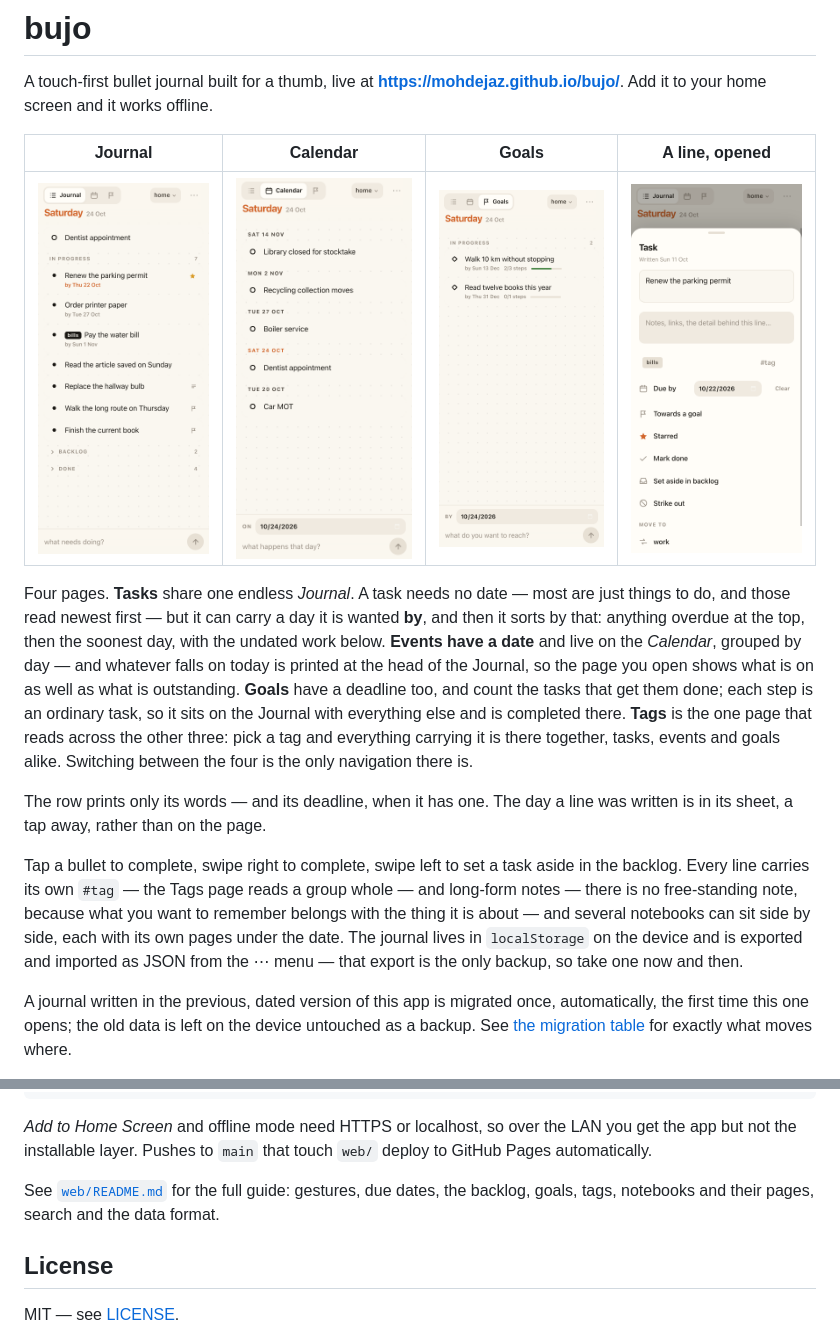
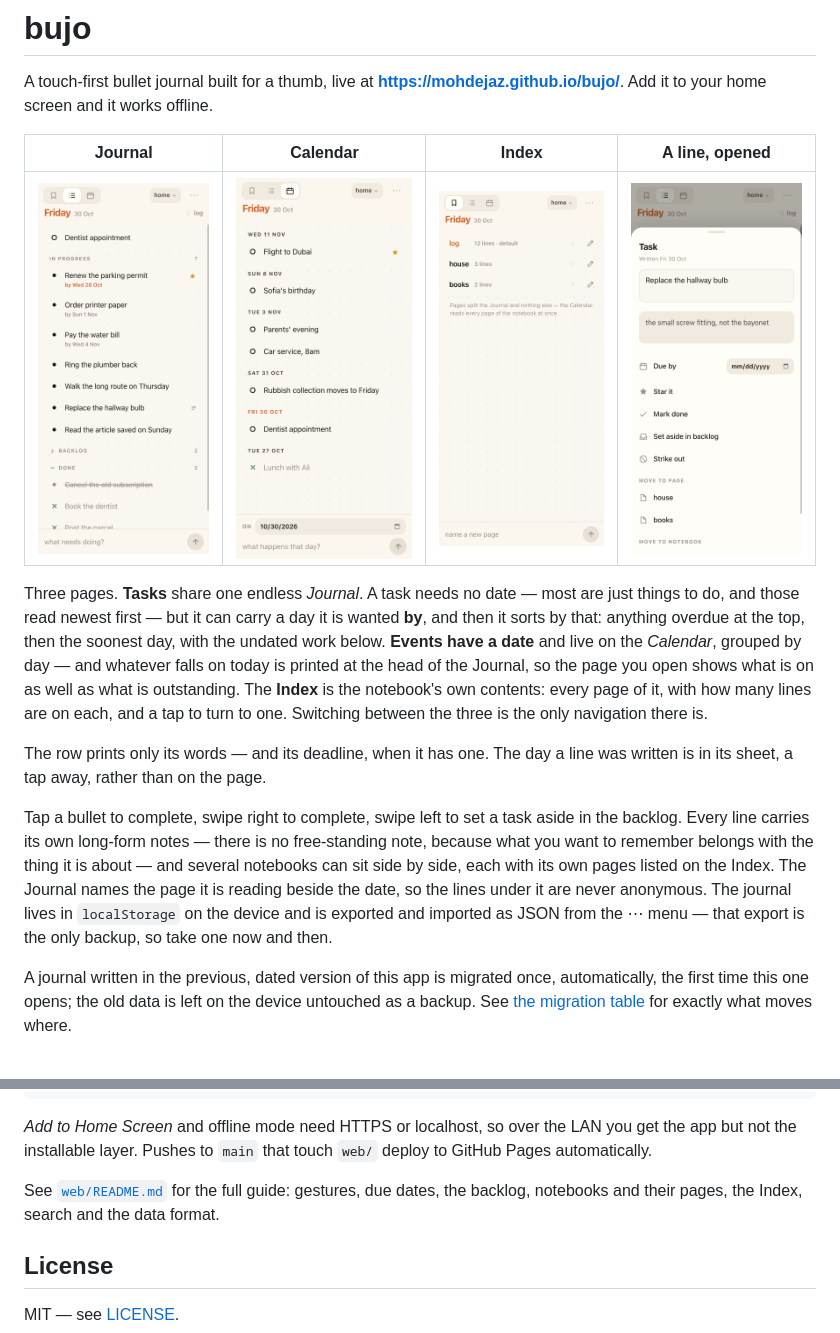
Before and after one commit to mohdejaz/bujo, a Markdown page: README.md, 2 parts joined by grey strips. Rendered like a GitHub page; pictures changed too: docs/screens/calendar.png, docs/screens/entry.png, docs/screens/goals.png (deleted).

Commit message:
updated screenshots

```diff
--- a/README.md
+++ b/README.md
@@ -4,35 +4,31 @@ A touch-first bullet journal built for a thumb, live at
 **https://mohdejaz.github.io/bujo/**. Add it to your home screen and it works
 offline.
 
-| Journal | Calendar | Goals | A line, opened |
+| Journal | Calendar | Index | A line, opened |
 | :-: | :-: | :-: | :-: |
-| ![The Journal: today's event at the head, then tasks by deadline, with the Backlog and Done folded at the foot](docs/screens/journal.png) | ![The Calendar: events under the day they fall on, reading back from the furthest](docs/screens/calendar.png) | ![Goals: each with its deadline and how many of its steps are done](docs/screens/goals.png) | ![A task's sheet: its words, its notes, its tag, the day it is due by, and everything you can do to it](docs/screens/entry.png) |
+| ![The Journal: the page it is reading named beside the date, today's event at the head, then tasks by deadline, with the Backlog and Done folded at the foot](docs/screens/journal.png) | ![The Calendar: events under the day they fall on, reading back from the furthest](docs/screens/calendar.png) | ![The Index: every page of the notebook with how many lines are on it, and a field to name a new one](docs/screens/index.png) | ![A task's sheet: its words, its notes, the day it is due by, and everything you can do to it](docs/screens/entry.png) |
 
-Four pages. **Tasks** share one endless *Journal*. A task needs no date —
+Three pages. **Tasks** share one endless *Journal*. A task needs no date —
 most are just things to do, and those read newest first — but it can carry a
 day it is wanted **by**, and then it sorts by that: anything overdue at the
 top, then the soonest day, with the undated work below. **Events have a date**
 and live on the *Calendar*, grouped by day — and whatever falls on today is
 printed at the head of the Journal, so the page you open shows what is on as
-well as what is outstanding. **Goals** have a deadline too, and count the
-tasks that get them done; each step is an ordinary task, so it sits on the
-Journal with everything else and is completed there. **Tags** is the one page
-that reads across the other three: pick a tag and everything carrying it is
-there together, tasks, events and goals alike. Switching between the four is
-the only navigation there is.
+well as what is outstanding. The **Index** is the notebook's own contents:
+every page of it, with how many lines are on each, and a tap to turn to one.
+Switching between the three is the only navigation there is.
 
 The row prints only its words — and its deadline, when it has one. The day a
 line was written is in its sheet, a tap away, rather than on the page.
 
 Tap a bullet to complete, swipe right to complete, swipe left to set a task
-aside in the backlog. Every line carries its own `#tag` — the Tags page reads a
-group whole — and long-form notes —
-there is no free-standing note, because what you want to remember belongs with
-the thing it is about — and several notebooks can sit side by side, each
-with its own pages under the date. The
-journal lives in `localStorage` on the device and is exported and imported as
-JSON from the ⋯ menu — that export is the only backup, so take one now and
-then.
+aside in the backlog. Every line carries its own long-form notes — there is no
+free-standing note, because what you want to remember belongs with the thing it
+is about — and several notebooks can sit side by side, each with its own pages
+listed on the Index. The Journal names the page it is reading beside the date,
+so the lines under it are never anonymous. The journal lives in `localStorage` on the device and is
+exported and imported as JSON from the ⋯ menu — that export is the only backup,
+so take one now and then.
 
 A journal written in the previous, dated version of this app is migrated once,
 automatically, the first time this one opens; the old data is left on the
@@ -58,7 +54,7 @@ you get the app but not the installable layer. Pushes to `main` that touch
 `web/` deploy to GitHub Pages automatically.
 
 See [`web/README.md`](web/README.md) for the full guide: gestures, due dates,
-the backlog, goals, tags, notebooks and their pages, search and the data
+the backlog, notebooks and their pages, the Index, search and the data
 format.
 
 ## License
```
Also changed, not shown: CLAUDE.md (added, +107 -0 lines).
